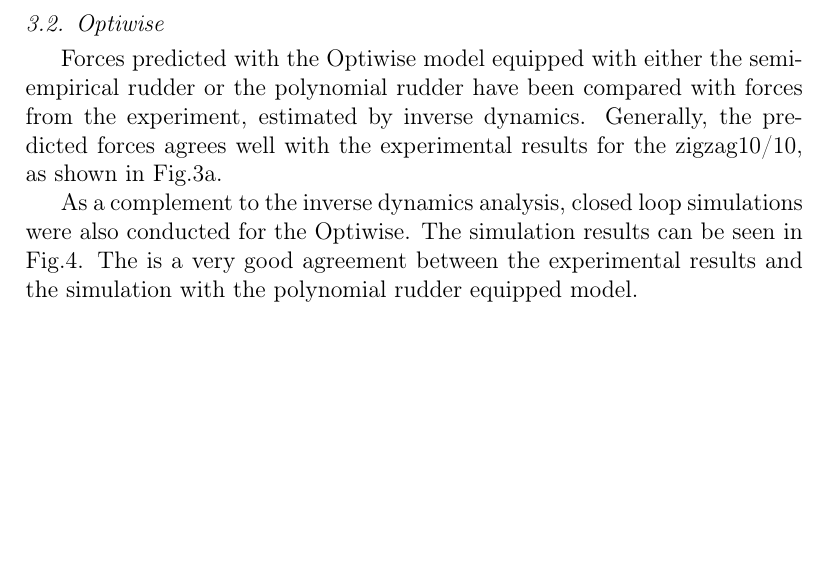
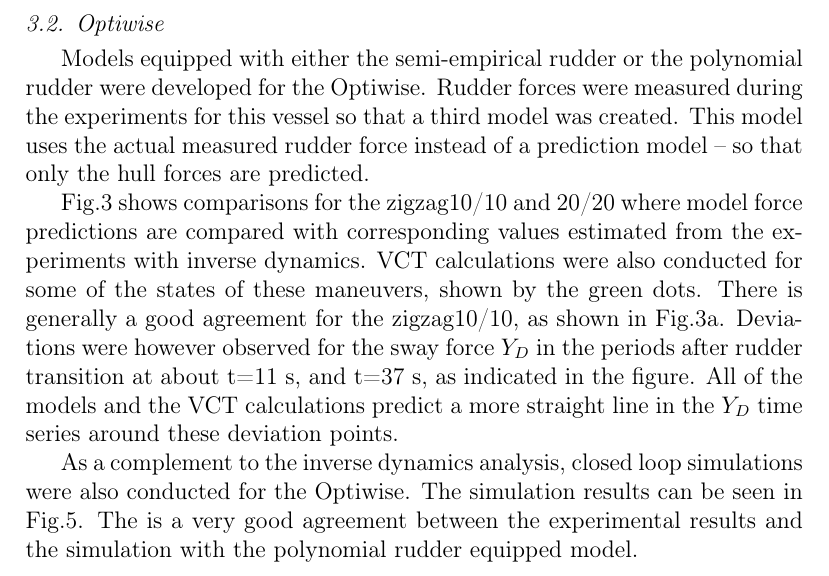
Before and after one commit to martinlarsalbert/Identifying-a-system-based-manoeuvring-model-with-virtual-captive-tests, a LaTeX paper (main.tex, which reads result_optiwise_ID.tex): part of page 6 of 10, cut so that both start at the same text, the shorter picture padded with empty space. Compiled offline with pdfLaTeX.

Commit message:
Updates from Overleaf

```diff
--- a/result_optiwise_ID.tex
+++ b/result_optiwise_ID.tex
@@ -1,4 +1,7 @@
-Forces predicted with the Optiwise model equipped with either the semi-empirical rudder or the polynomial rudder have been compared with forces from the experiment, estimated by inverse dynamics. Generally, the predicted forces agrees well with the experimental results for the zigzag10/10, as shown in \autoref{fig:ID_optiwise10}.
+Models equipped with either the semi-empirical rudder or the polynomial rudder were developed for the Optiwise. Rudder forces were measured during the experiments for this vessel so that a third model was created. This model uses the actual measured rudder force instead of a prediction model -- so that only the hull forces are predicted.
+
+\autoref{fig:ID_optiwise} shows comparisons for the zigzag10/10 and 20/20 where model force predictions are compared with corresponding values estimated from the experiments with inverse dynamics. VCT calculations were also conducted for some of the states of these maneuvers, shown by the green dots.
+There is generally a good agreement for the zigzag10/10, as shown in \autoref{fig:ID_optiwise10}. Deviations were however observed for the sway force $Y_D$ in the periods after rudder transition at about t=11 s, and t=37 s, as indicated in the figure. All of the models and the VCT calculations predict a more straight line in the $Y_D$ time series around these deviation points.
 
 As a complement to the inverse dynamics analysis, closed loop simulations were also conducted for the Optiwise. The simulation results can be seen in \autoref{fig:sim_optiwise}. The is a very good agreement between the experimental results and the simulation with the polynomial rudder equipped model.
 \begin{figure}[h]
```
Also changed, not shown: result_optiwise_ID.tex (6 more changed lines).
